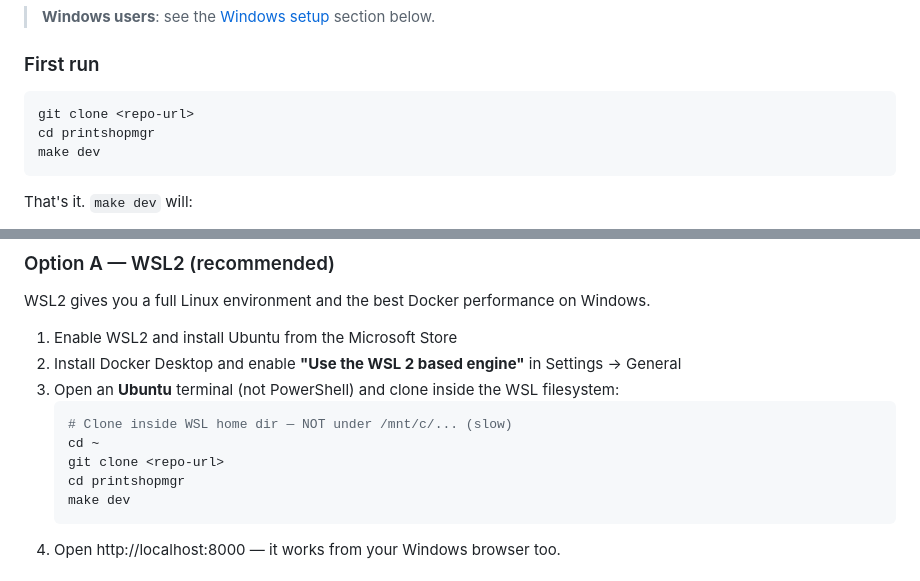
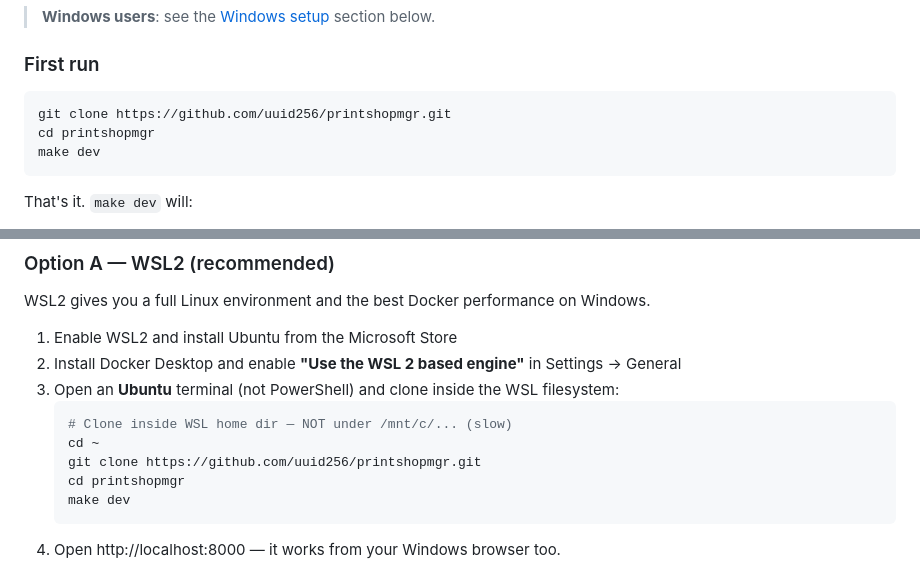
Before and after one commit to uuid256/printshopmgr, a Markdown page: README.md, 2 parts joined by grey strips. Rendered like a GitHub page.

Commit message:
Update repository URL

````diff
--- a/README.md
+++ b/README.md
@@ -103,7 +103,7 @@ Job management system for Thai print shops.
 ### First run
 
 ```bash
-git clone <repo-url>
+git clone https://github.com/uuid256/printshopmgr.git
 cd printshopmgr
 make dev
 ```
@@ -191,7 +191,7 @@ WSL2 gives you a full Linux environment and the best Docker performance on Windo
    ```bash
    # Clone inside WSL home dir — NOT under /mnt/c/... (slow)
    cd ~
-   git clone <repo-url>
+   git clone https://github.com/uuid256/printshopmgr.git
    cd printshopmgr
    make dev
    ```
````
